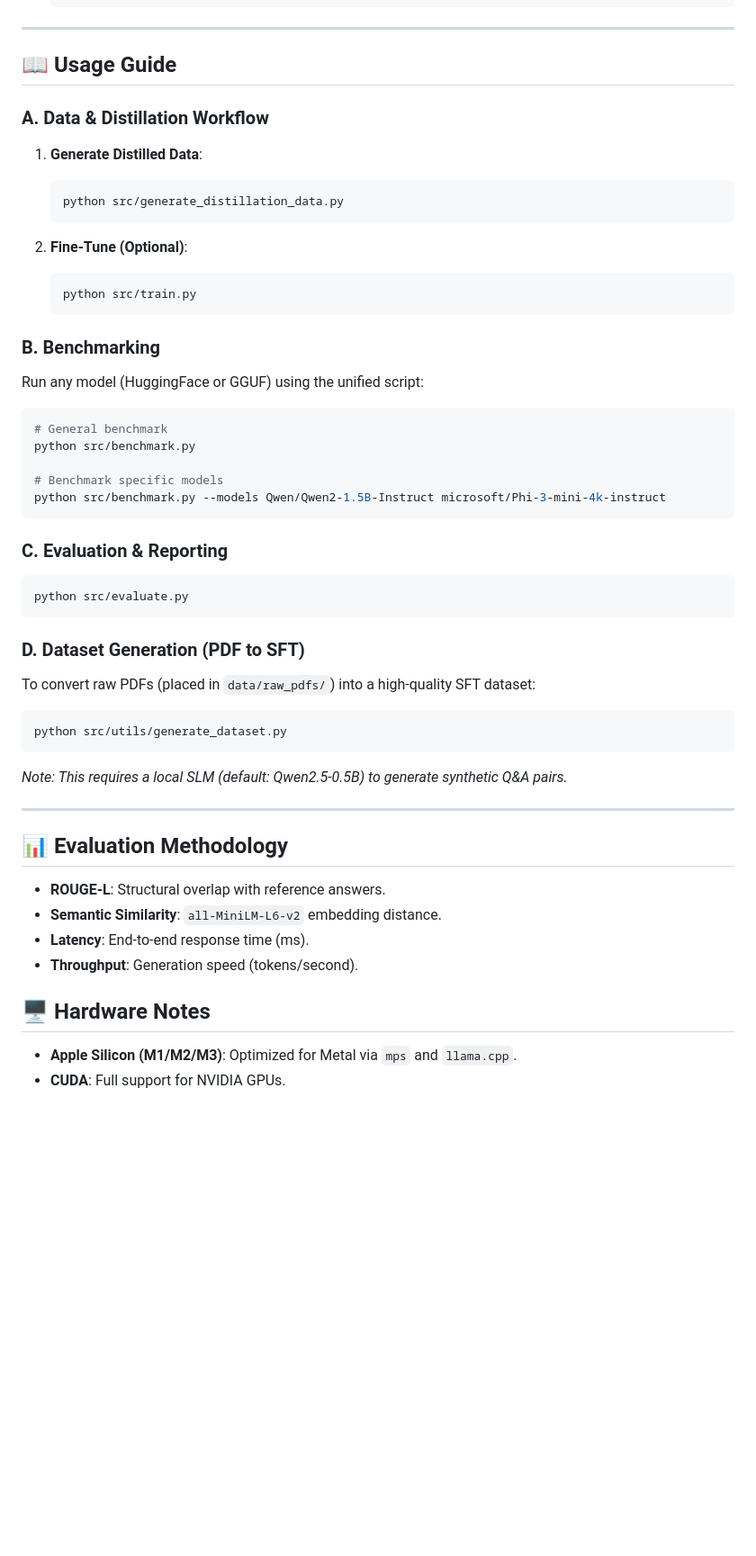
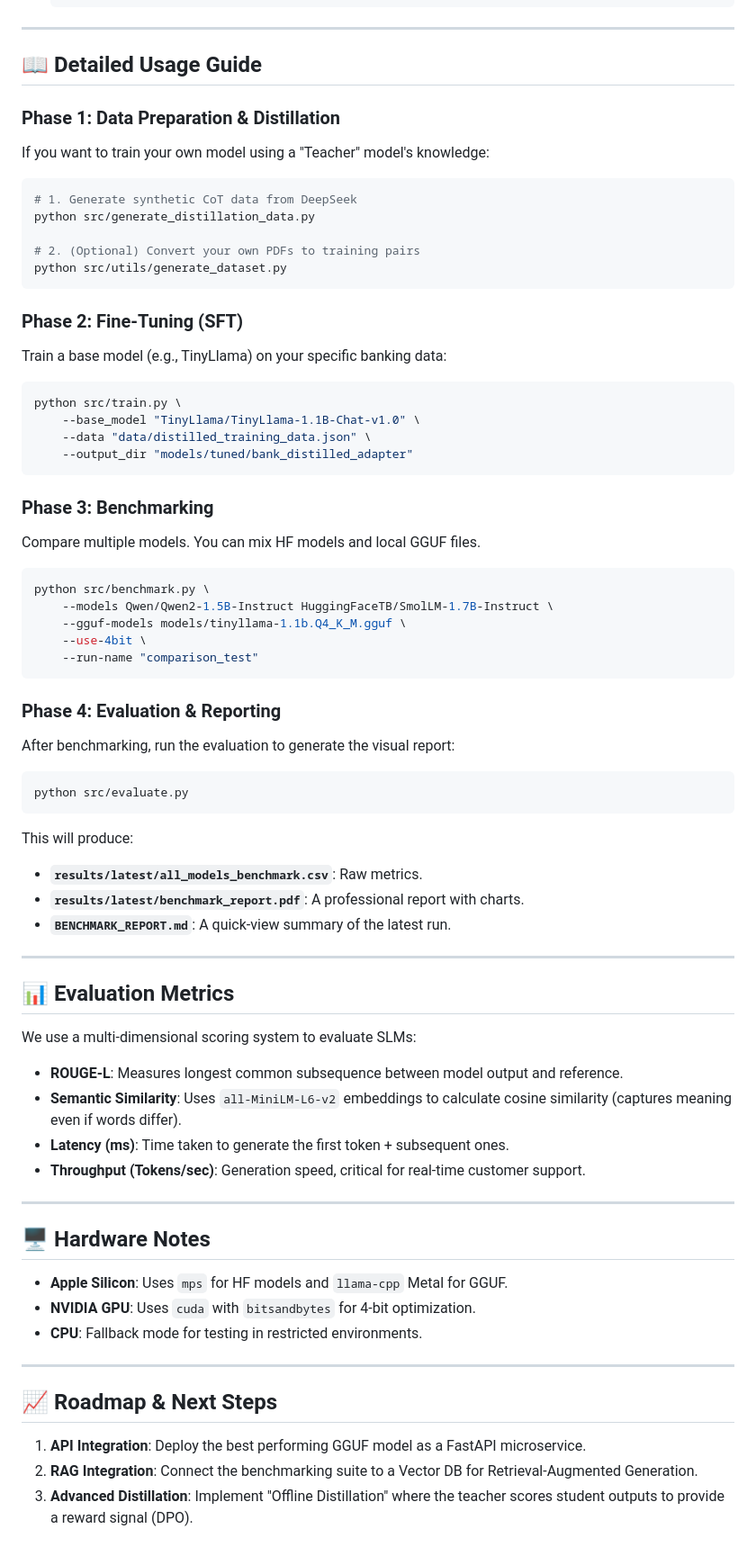
Before and after one commit to jairorodriguezarias/bank_slm_benchmark, a Markdown page: README.md, the part around one of its changes. Shown at 90% size. Drawn GitHub-style; blank space fills up the shorter version.

````diff
--- a/README.md
+++ b/README.md
@@ -79,57 +77,67 @@ A comprehensive suite for **Benchmarking**, **Distilling**, and **Fine-Tuning**
 
 ---
 
-## 📖 Usage Guide
+## 📖 Detailed Usage Guide
 
-### A. Data & Distillation Workflow
+### Phase 1: Data Preparation & Distillation
+If you want to train your own model using a "Teacher" model's knowledge:
+```bash
+# 1. Generate synthetic CoT data from DeepSeek
+python src/generate_distillation_data.py
 
-1. **Generate Distilled Data**:
-   ```bash
-   python src/generate_distillation_data.py
-   ```
-
-2. **Fine-Tune (Optional)**:
-   ```bash
-   python src/train.py
-   ```
-
-### B. Benchmarking
-
-Run any model (HuggingFace or GGUF) using the unified script:
-
-```bash
-# General benchmark
-python src/benchmark.py
-
-# Benchmark specific models
-python src/benchmark.py --models Qwen/Qwen2-1.5B-Instruct microsoft/Phi-3-mini-4k-instruct
+# 2. (Optional) Convert your own PDFs to training pairs
+python src/utils/generate_dataset.py
 ```
 
-### C. Evaluation & Reporting
+### Phase 2: Fine-Tuning (SFT)
+Train a base model (e.g., TinyLlama) on your specific banking data:
+```bash
+python src/train.py \
+    --base_model "TinyLlama/TinyLlama-1.1B-Chat-v1.0" \
+    --data "data/distilled_training_data.json" \
+    --output_dir "models/tuned/bank_distilled_adapter"
+```
 
+### Phase 3: Benchmarking
+Compare multiple models. You can mix HF models and local GGUF files.
+```bash
+python src/benchmark.py \
+    --models Qwen/Qwen2-1.5B-Instruct HuggingFaceTB/SmolLM-1.7B-Instruct \
+    --gguf-models models/tinyllama-1.1b.Q4_K_M.gguf \
+    --use-4bit \
+    --run-name "comparison_test"
+```
+
+### Phase 4: Evaluation & Reporting
+After benchmarking, run the evaluation to generate the visual report:
 ```bash
 python src/evaluate.py
 ```
-
-### D. Dataset Generation (PDF to SFT)
-
-To convert raw PDFs (placed in `data/raw_pdfs/`) into a high-quality SFT dataset:
-
-```bash
-python src/utils/generate_dataset.py
-```
-*Note: This requires a local SLM (default: Qwen2.5-0.5B) to generate synthetic Q&A pairs.*
+This will produce:
+- **`results/latest/all_models_benchmark.csv`**: Raw metrics.
+- **`results/latest/benchmark_report.pdf`**: A professional report with charts.
+- **`BENCHMARK_REPORT.md`**: A quick-view summary of the latest run.
 
 ---
 
-## 📊 Evaluation Methodology
+## 📊 Evaluation Metrics
 
-- **ROUGE-L**: Structural overlap with reference answers.
-- **Semantic Similarity**: `all-MiniLM-L6-v2` embedding distance.
-- **Latency**: End-to-end response time (ms).
-- **Throughput**: Generation speed (tokens/second).
+We use a multi-dimensional scoring system to evaluate SLMs:
+- **ROUGE-L**: Measures longest common subsequence between model output and reference.
+- **Semantic Similarity**: Uses `all-MiniLM-L6-v2` embeddings to calculate cosine similarity (captures meaning even if words differ).
+- **Latency (ms)**: Time taken to generate the first token + subsequent ones.
+- **Throughput (Tokens/sec)**: Generation speed, critical for real-time customer support.
+
+---
 
 ## 🖥️ Hardware Notes
+- **Apple Silicon**: Uses `mps` for HF models and `llama-cpp` Metal for GGUF.
+- **NVIDIA GPU**: Uses `cuda` with `bitsandbytes` for 4-bit optimization.
+- **CPU**: Fallback mode for testing in restricted environments.
 
-- **Apple Silicon (M1/M2/M3)**: Optimized for Metal via `mps` and `llama.cpp`.
-- **CUDA**: Full support for NVIDIA GPUs.
+---
+
+## 📈 Roadmap & Next Steps
+1. **API Integration**: Deploy the best performing GGUF model as a FastAPI microservice.
+2. **RAG Integration**: Connect the benchmarking suite to a Vector DB for Retrieval-Augmented Generation.
+3. **Advanced Distillation**: Implement "Offline Distillation" where the teacher scores student outputs to provide a reward signal (DPO).
````
Also changed, not shown: other parts of README.md (+42 -44 lines).
